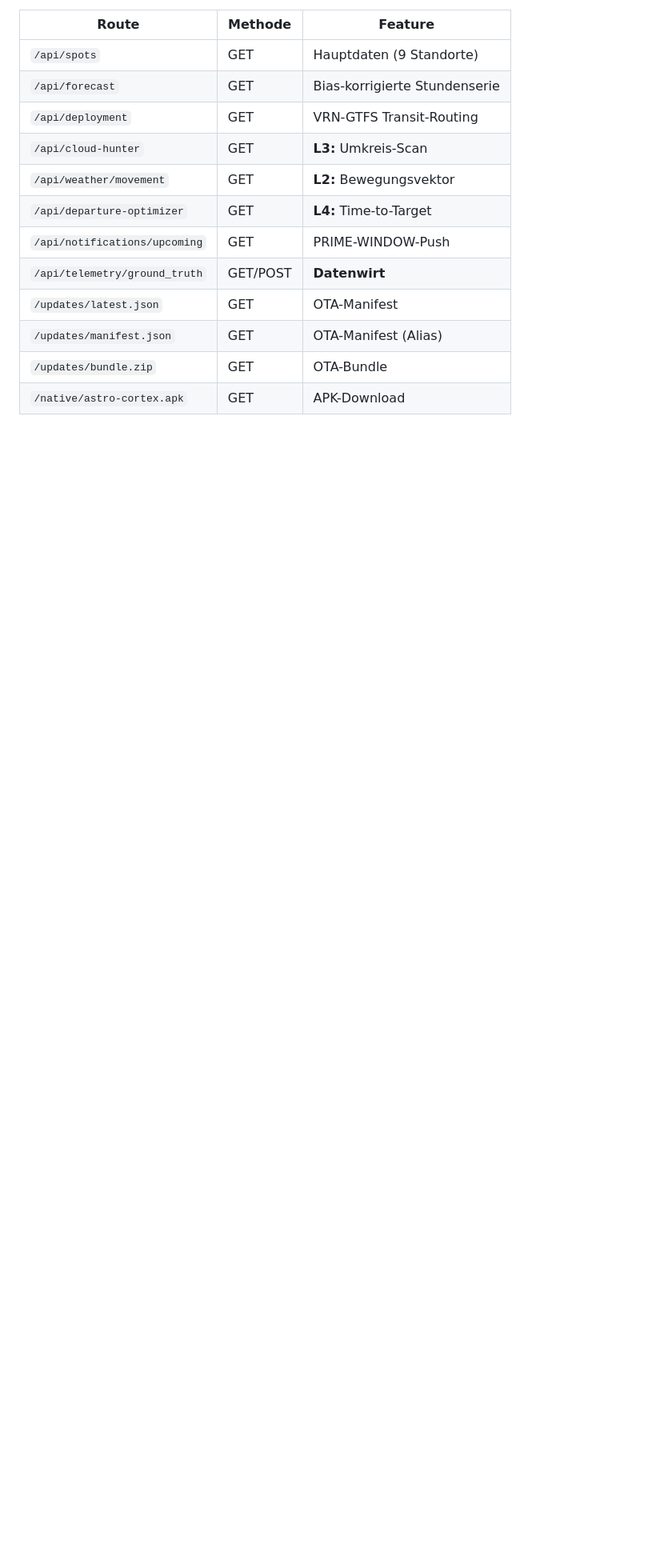
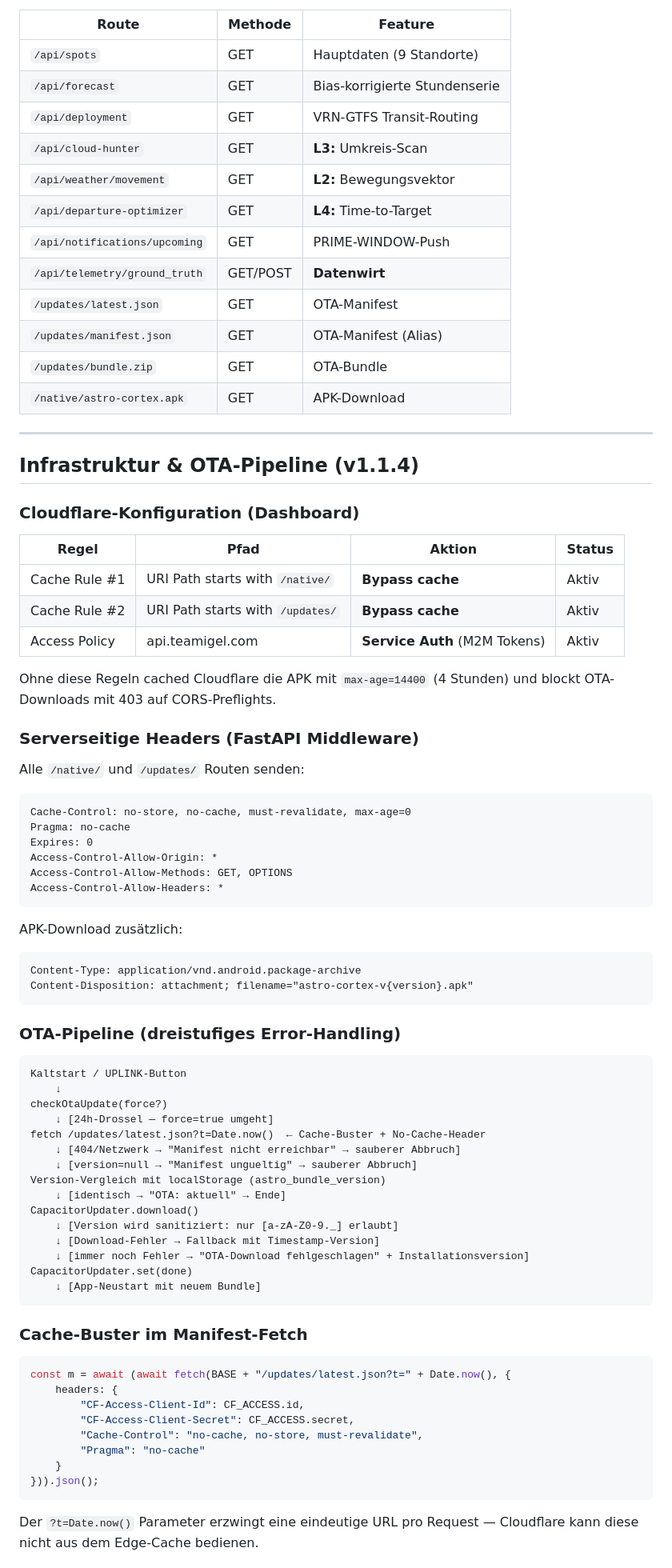
Before and after one commit to R0rschach02/astro-cortex, a Markdown page: APP_CAPABILITIES.md, the part around one of its changes. Shown at 80% size. Drawn GitHub-style; blank space fills up the shorter version.

Commit message:
docs: APP_CAPABILITIES.md — infrastructure & OTA pipeline chapter (CF rules, headers, cache-buster, nuke-cache, error-handling levels)

````diff
--- a/APP_CAPABILITIES.md
+++ b/APP_CAPABILITIES.md
@@ -131,3 +131,71 @@
 | `/updates/manifest.json` | GET | OTA-Manifest (Alias) |
 | `/updates/bundle.zip` | GET | OTA-Bundle |
 | `/native/astro-cortex.apk` | GET | APK-Download |
+
+---
+
+## Infrastruktur & OTA-Pipeline (v1.1.4)
+
+### Cloudflare-Konfiguration (Dashboard)
+
+| Regel | Pfad | Aktion | Status |
+|---|---|---|---|
+| Cache Rule #1 | URI Path starts with `/native/` | **Bypass cache** | Aktiv |
+| Cache Rule #2 | URI Path starts with `/updates/` | **Bypass cache** | Aktiv |
+| Access Policy | api.teamigel.com | **Service Auth** (M2M Tokens) | Aktiv |
+
+Ohne diese Regeln cached Cloudflare die APK mit `max-age=14400` (4 Stunden) und blockt OTA-Downloads mit 403 auf CORS-Preflights.
+
+### Serverseitige Headers (FastAPI Middleware)
+
+Alle `/native/` und `/updates/` Routen senden:
+```
+Cache-Control: no-store, no-cache, must-revalidate, max-age=0
+Pragma: no-cache
+Expires: 0
+Access-Control-Allow-Origin: *
+Access-Control-Allow-Methods: GET, OPTIONS
+Access-Control-Allow-Headers: *
+```
+
+APK-Download zusätzlich:
+```
+Content-Type: application/vnd.android.package-archive
+Content-Disposition: attachment; filename="astro-cortex-v{version}.apk"
+```
+
+### OTA-Pipeline (dreistufiges Error-Handling)
+
+```
+Kaltstart / UPLINK-Button
+    ↓
+checkOtaUpdate(force?)
+    ↓ [24h-Drossel — force=true umgeht]
+fetch /updates/latest.json?t=Date.now()  ← Cache-Buster + No-Cache-Header
+    ↓ [404/Netzwerk → "Manifest nicht erreichbar" → sauberer Abbruch]
+    ↓ [version=null → "Manifest ungueltig" → sauberer Abbruch]
+Version-Vergleich mit localStorage (astro_bundle_version)
+    ↓ [identisch → "OTA: aktuell" → Ende]
+CapacitorUpdater.download()
+    ↓ [Version wird sanitiziert: nur [a-zA-Z0-9._] erlaubt]
+    ↓ [Download-Fehler → Fallback mit Timestamp-Version]
+    ↓ [immer noch Fehler → "OTA-Download fehlgeschlagen" + Installationsversion]
+CapacitorUpdater.set(done)
+    ↓ [App-Neustart mit neuem Bundle]
+```
+
+### Cache-Buster im Manifest-Fetch
+
+```javascript
+const m = await (await fetch(BASE + "/updates/latest.json?t=" + Date.now(), {
+    headers: {
+        "CF-Access-Client-Id": CF_ACCESS.id,
+        "CF-Access-Client-Secret": CF_ACCESS.secret,
+        "Cache-Control": "no-cache, no-store, must-revalidate",
+        "Pragma": "no-cache"
+    }
+})).json();
+```
+
+Der `?t=Date.now()` Parameter erzwingt eine eindeutige URL pro Request — Cloudflare kann diese nicht aus dem Edge-Cache bedienen.
+
````
Also changed, not shown: other parts of APP_CAPABILITIES.md (+39 -0 lines).
